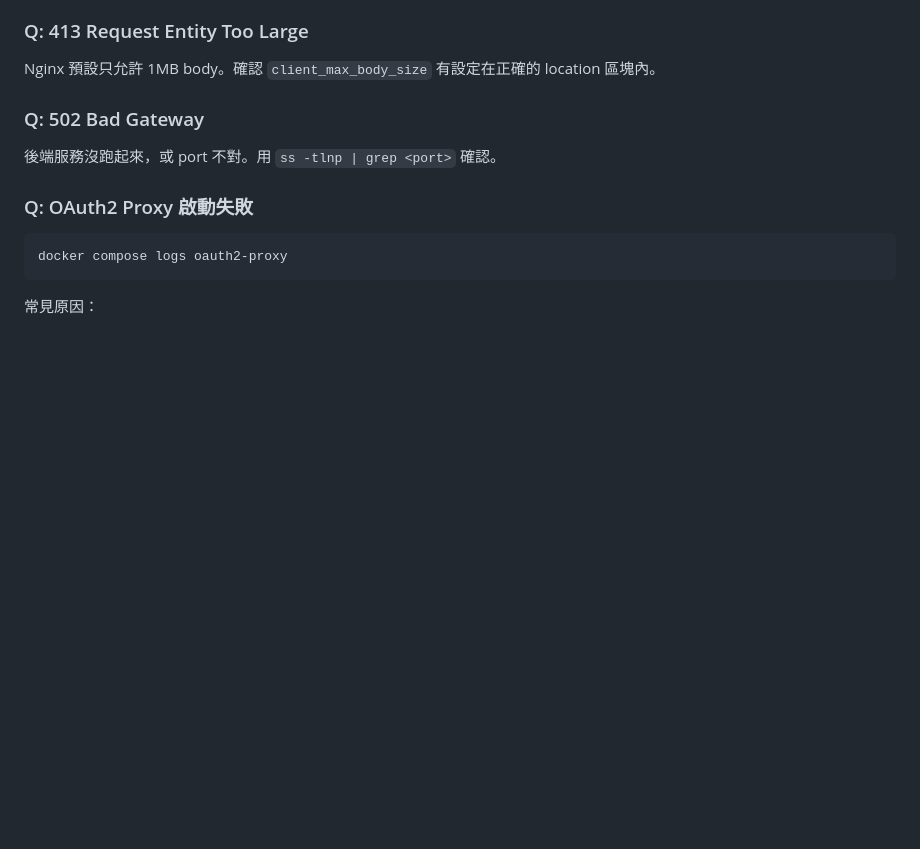
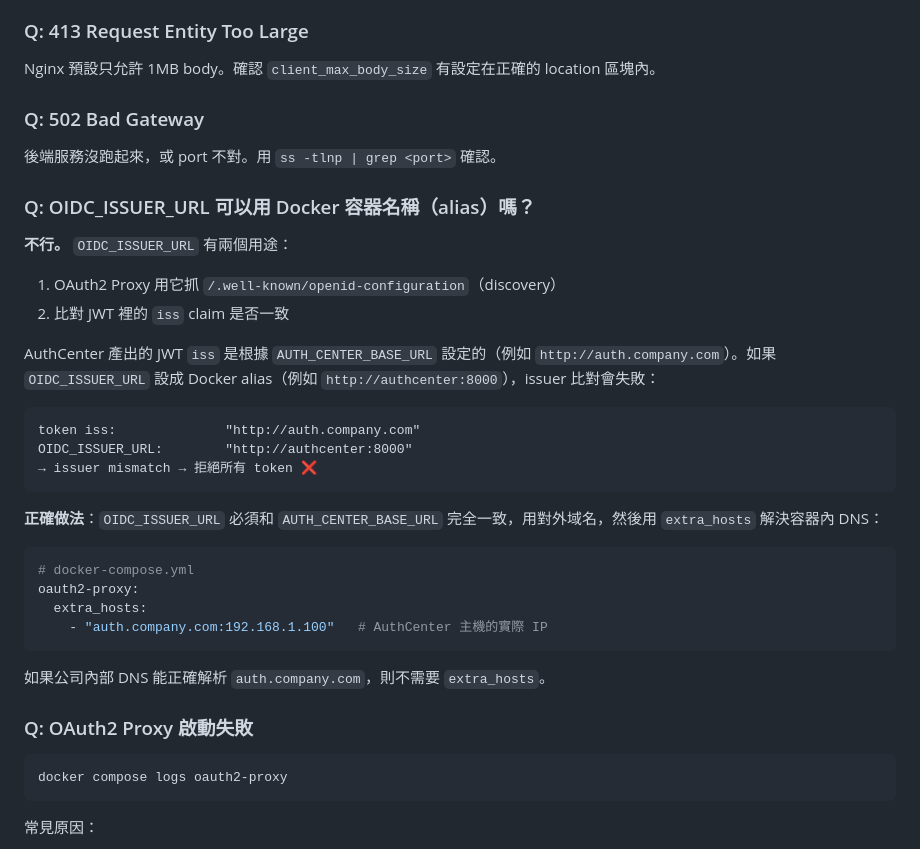
Before and after one commit to bwinken/authcenter, a Markdown page: examples/full-stack-oauth2-proxy/README.md, the part around the change. Rendered like a GitHub page; blank space fills up the shorter version.

Commit message:
docs: 補充 FAQ — 為什麼 OIDC_ISSUER_URL 不能用 Docker alias name
說明 issuer mismatch 問題，以及正確使用 extra_hosts 的方式。

https://claude.ai/code/session_01Tz2W6v2Qskz4zrfzBCe2K3

````diff
--- a/examples/full-stack-oauth2-proxy/README.md
+++ b/examples/full-stack-oauth2-proxy/README.md
@@ -357,6 +357,32 @@ Nginx 預設只允許 1MB body。確認 `client_max_body_size` 有設定在正
 
 後端服務沒跑起來，或 port 不對。用 `ss -tlnp | grep <port>` 確認。
 
+### Q: OIDC_ISSUER_URL 可以用 Docker 容器名稱（alias）嗎？
+
+**不行。** `OIDC_ISSUER_URL` 有兩個用途：
+
+1. OAuth2 Proxy 用它抓 `/.well-known/openid-configuration`（discovery）
+2. 比對 JWT 裡的 `iss` claim 是否一致
+
+AuthCenter 產出的 JWT `iss` 是根據 `AUTH_CENTER_BASE_URL` 設定的（例如 `http://auth.company.com`）。如果 `OIDC_ISSUER_URL` 設成 Docker alias（例如 `http://authcenter:8000`），issuer 比對會失敗：
+
+```
+token iss:              "http://auth.company.com"
+OIDC_ISSUER_URL:        "http://authcenter:8000"
+→ issuer mismatch → 拒絕所有 token ❌
+```
+
+**正確做法**：`OIDC_ISSUER_URL` 必須和 `AUTH_CENTER_BASE_URL` 完全一致，用對外域名，然後用 `extra_hosts` 解決容器內 DNS：
+
+```yaml
+# docker-compose.yml
+oauth2-proxy:
+  extra_hosts:
+    - "auth.company.com:192.168.1.100"   # AuthCenter 主機的實際 IP
+```
+
+如果公司內部 DNS 能正確解析 `auth.company.com`，則不需要 `extra_hosts`。
+
 ### Q: OAuth2 Proxy 啟動失敗
 
 ```bash
````
